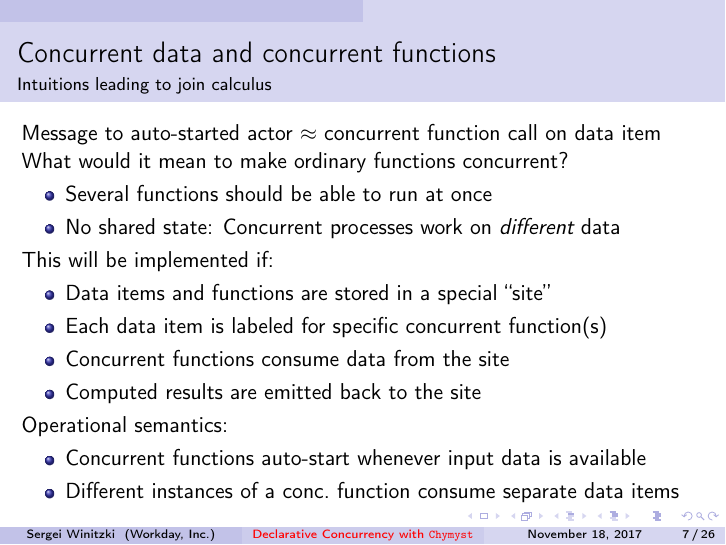
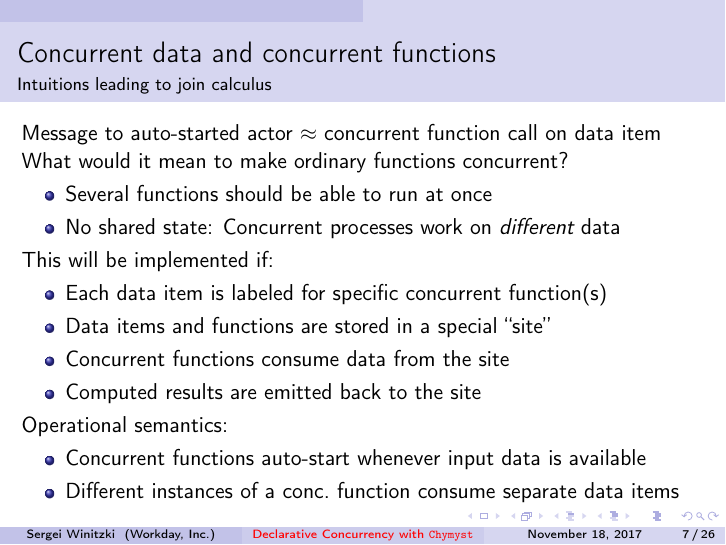
Before and after one commit to winitzki/talks, LaTeX slides (join_calculus/join_calculus_2017_SBTB.tex): page 7 of 26. Compiled offline with pdfLaTeX; the source files are stored in an older character set and shown here as Unicode.

Commit message:
last change

```diff
--- a/join_calculus/join_calculus_2017_SBTB.tex
+++ b/join_calculus/join_calculus_2017_SBTB.tex
@@ -179,8 +179,8 @@ What would it mean to make ordinary functions concurrent?
 \end{itemize}
 This will be implemented if:
 \begin{itemize}
+\item Each data item is labeled for specific concurrent function(s)
 \item Data items and functions are stored in a special ``site''
-\item Each data item is labeled for specific concurrent function(s)
 \item Concurrent functions consume data from the site
 \item Computed results are emitted back to the site
 \end{itemize}
```
Also changed, not shown: join_calculus/join_calculus_2017_SBTB.pdf, 1 other file.
